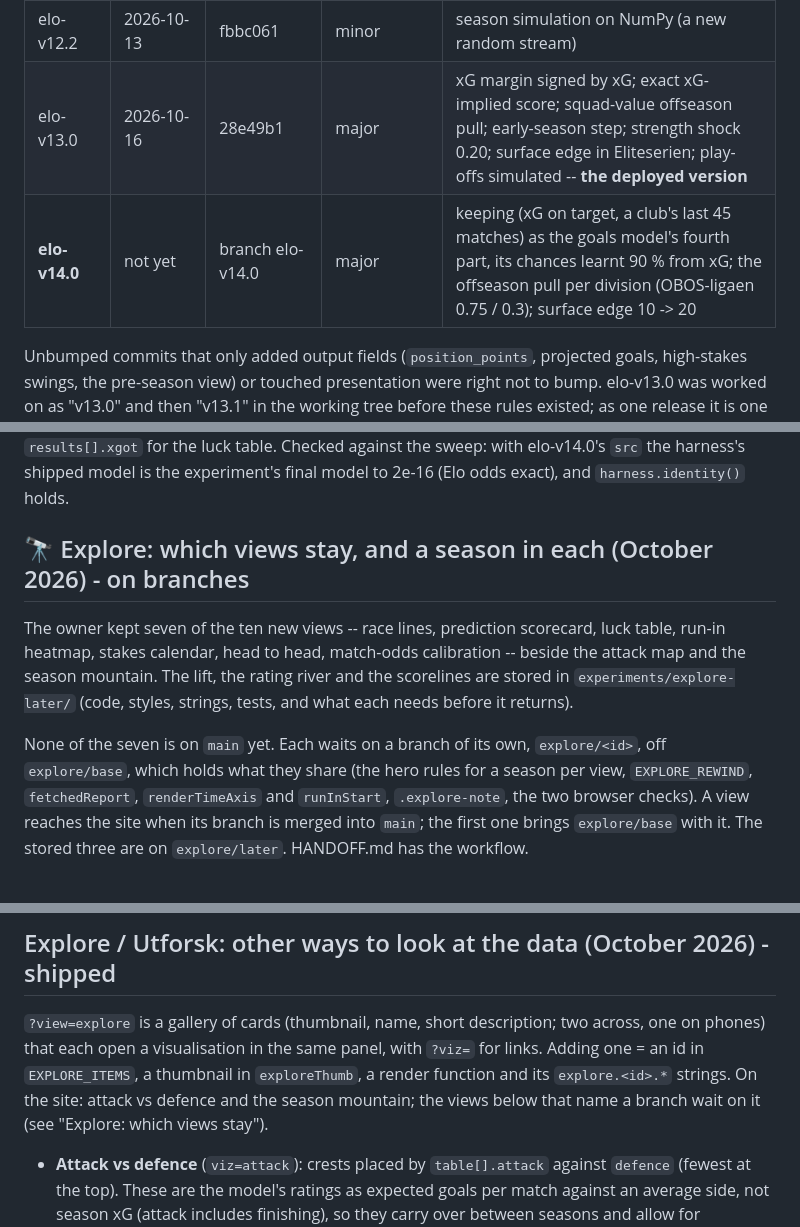
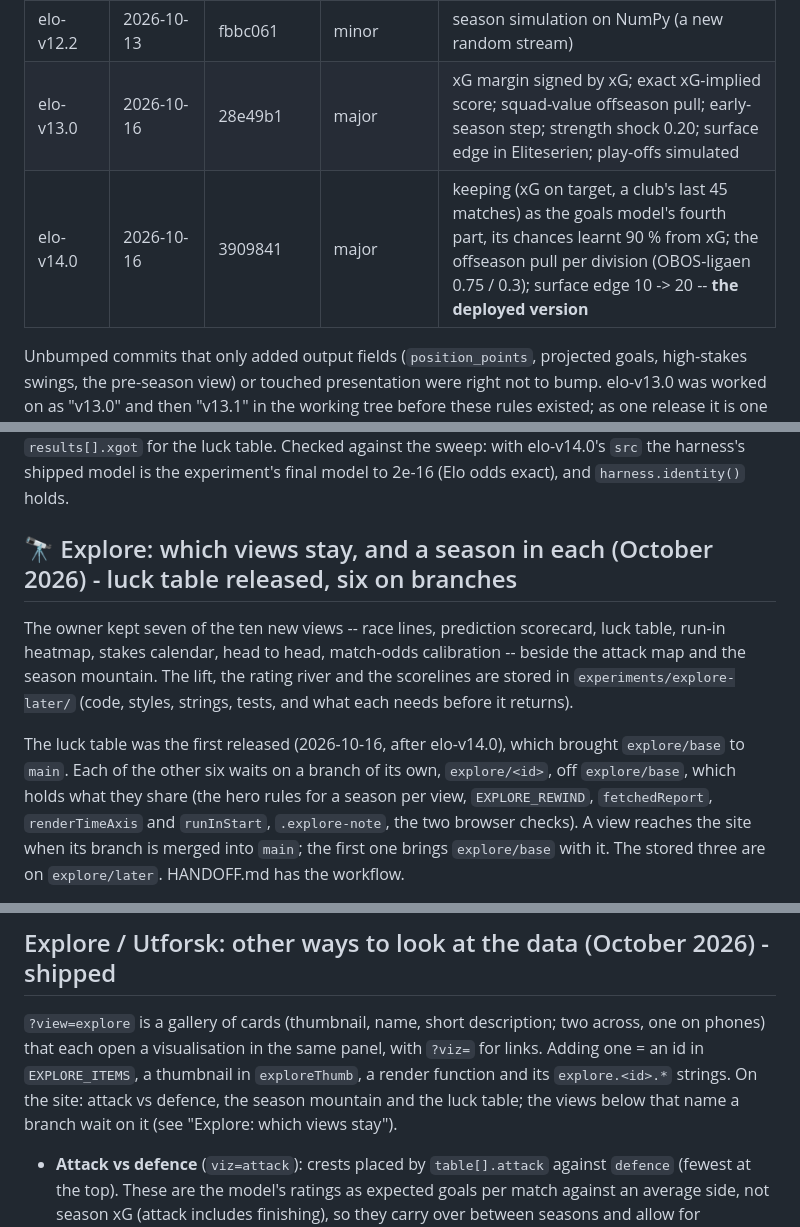
Before and after one commit to TobiasSamsonsen/EliteTracker, a Markdown page: PROJECT_STATUS.md, 3 parts joined by grey strips. Rendered like a GitHub page.

```diff
--- a/PROJECT_STATUS.md
+++ b/PROJECT_STATUS.md
@@ -76,8 +76,8 @@ reports and `careers.json` carry them).
 | elo-v12.0 | 2026-09-25 | 9724223 | major | xG margin in the Elo update, goals-model spread 1.10, strength shock 0.15 |
 | elo-v12.1 | 2026-10-11 | 8e7c30c | minor | head-to-head tiebreak in the table and the simulation |
 | elo-v12.2 | 2026-10-13 | fbbc061 | minor | season simulation on NumPy (a new random stream) |
-| elo-v13.0 | 2026-10-16 | 28e49b1 | major | xG margin signed by xG; exact xG-implied score; squad-value offseason pull; early-season step; strength shock 0.20; surface edge in Eliteserien; play-offs simulated -- **the deployed version** |
-| **elo-v14.0** | not yet | branch elo-v14.0 | major | keeping (xG on target, a club's last 45 matches) as the goals model's fourth part, its chances learnt 90 % from xG; the offseason pull per division (OBOS-ligaen 0.75 / 0.3); surface edge 10 -> 20 |
+| elo-v13.0 | 2026-10-16 | 28e49b1 | major | xG margin signed by xG; exact xG-implied score; squad-value offseason pull; early-season step; strength shock 0.20; surface edge in Eliteserien; play-offs simulated |
+| elo-v14.0 | 2026-10-16 | 3909841 | major | keeping (xG on target, a club's last 45 matches) as the goals model's fourth part, its chances learnt 90 % from xG; the offseason pull per division (OBOS-ligaen 0.75 / 0.3); surface edge 10 -> 20 -- **the deployed version** |
 
 Unbumped commits that only added output fields (`position_points`, projected
 goals, high-stakes swings, the pre-season view) or touched presentation were
@@ -2108,7 +2108,7 @@ table. Checked against the sweep: with elo-v14.0's `src` the harness's
 shipped model is the experiment's final model to 2e-16 (Elo odds exact), and
 `harness.identity()` holds.
 
-## 🔭 Explore: which views stay, and a season in each (October 2026) - on branches
+## 🔭 Explore: which views stay, and a season in each (October 2026) - luck table released, six on branches
 
 The owner kept seven of the ten new views -- race lines, prediction scorecard,
 luck table, run-in heatmap, stakes calendar, head to head, match-odds
@@ -2116,8 +2116,9 @@ calibration -- beside the attack map and the season mountain. The lift, the
 rating river and the scorelines are stored in `experiments/explore-later/`
 (code, styles, strings, tests, and what each needs before it returns).
 
-None of the seven is on `main` yet. Each waits on a branch of its own,
-`explore/<id>`, off `explore/base`, which holds what they share (the hero
+The luck table was the first released (2026-10-16, after elo-v14.0), which
+brought `explore/base` to `main`. Each of the other six waits on a branch of
+its own, `explore/<id>`, off `explore/base`, which holds what they share (the hero
 rules for a season per view, `EXPLORE_REWIND`, `fetchedReport`,
 `renderTimeAxis` and `runInStart`, `.explore-note`, the two browser checks). A
 view reaches the site when its branch is merged into `main`; the first one
@@ -2177,8 +2178,8 @@ the link in `footer.text` and the static footer, a privacy line in
 across, one on phones) that each open a visualisation in the same panel, with
 `?viz=` for links. Adding one = an id in `EXPLORE_ITEMS`, a thumbnail in
 `exploreThumb`, a render function and its `explore.<id>.*` strings. On the
-site: attack vs defence and the season mountain; the views below that name a
-branch wait on it (see "Explore: which views stay").
+site: attack vs defence, the season mountain and the luck table; the views
+below that name a branch wait on it (see "Explore: which views stay").
 
 - **Attack vs defence** (`viz=attack`): crests placed by `table[].attack`
   against `defence` (fewest at the top). These are the model's ratings as
```
Also changed, not shown: other parts of PROJECT_STATUS.md (+1 -1 lines), HANDOFF.md (+6 -6 lines).
